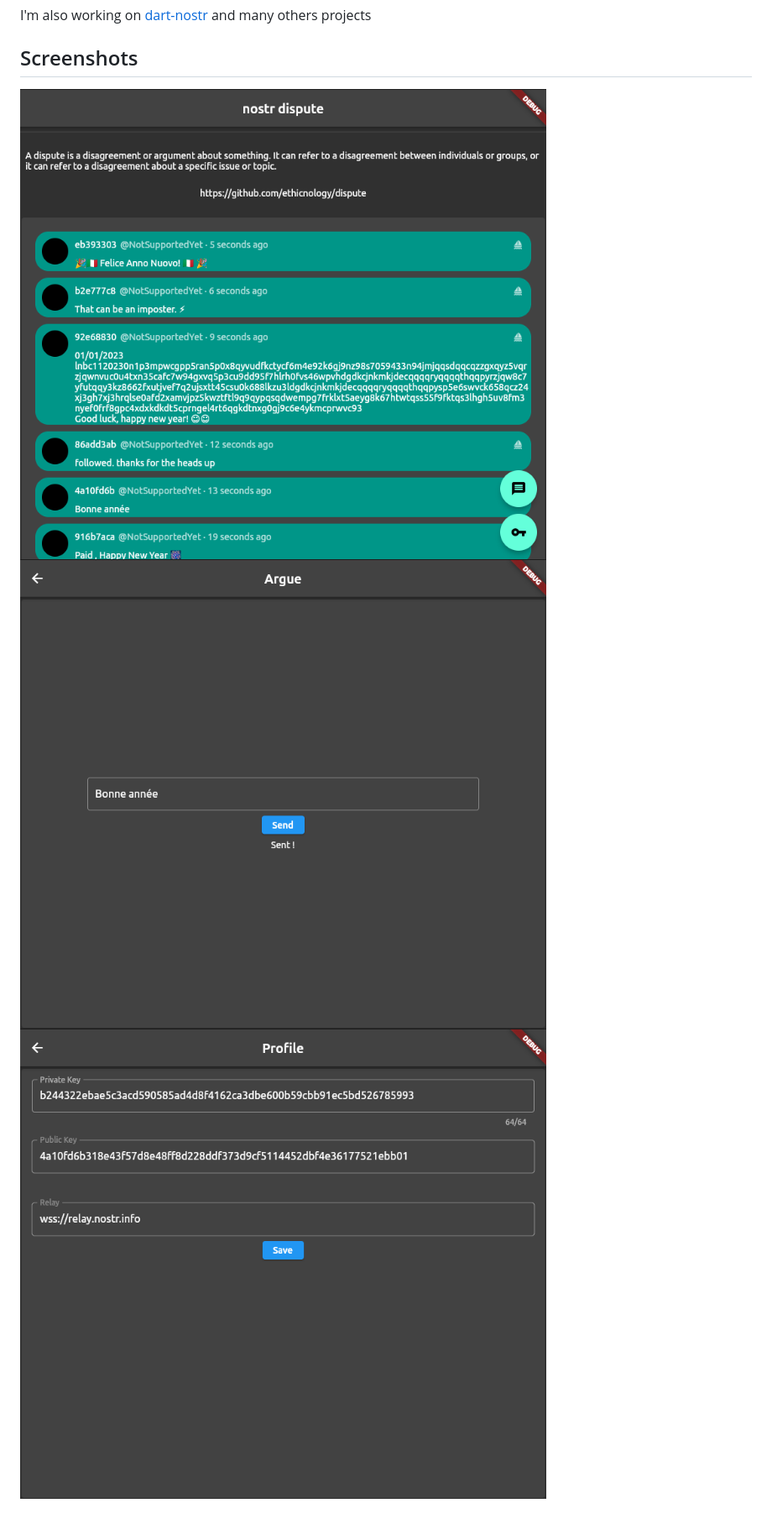
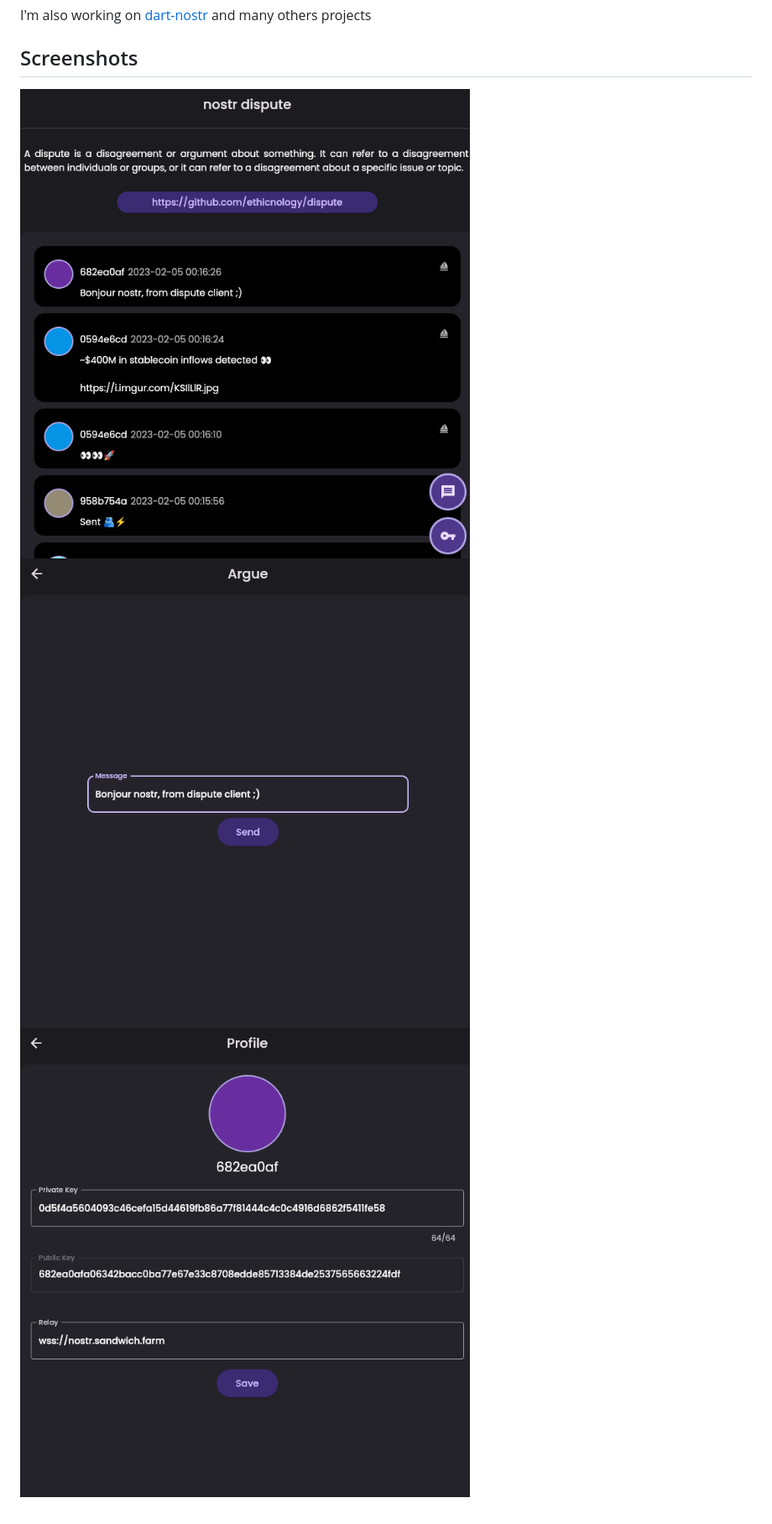
Before and after one commit to ethicnology/dispute, a Markdown page: README.md, the part around the change. Shown at 84% size. Rendered like a GitHub page; pictures changed too: assets/1.1.0_event.png (added), assets/1.1.0_profile.png (added), assets/1.1.0_wall.png (added).

Commit message:
chore: update screenshots

```diff
--- a/README.md
+++ b/README.md
@@ -36,6 +36,6 @@ paypal:  ethicnology@pm.me
 I'm also working on [dart-nostr](https://github.com/ethicnology/dart-nostr) and many others projects
 
 ## Screenshots
-![the-wall](https://github.com/ethicnology/dispute/blob/main/assets/the-wall.png)
-![event-sent](https://github.com/ethicnology/dispute/blob/main/assets/event-sent.png)
-![profile](https://github.com/ethicnology/dispute/blob/main/assets/profile.png)
+![1.1.0_wall](https://github.com/ethicnology/dispute/blob/main/assets/1.1.0_wall.png)
+![1.1.0_event](https://github.com/ethicnology/dispute/blob/main/assets/1.1.0_event.png)
+![1.1.0_profile](https://github.com/ethicnology/dispute/blob/main/assets/1.1.0_profile.png)
```
Also changed, not shown: assets/1.0.0_event.png (renamed from assets/event-sent.png), assets/1.0.0_profile.png (renamed from assets/profile.png), assets/1.0.0_wall.png (renamed from assets/the-wall.png).
